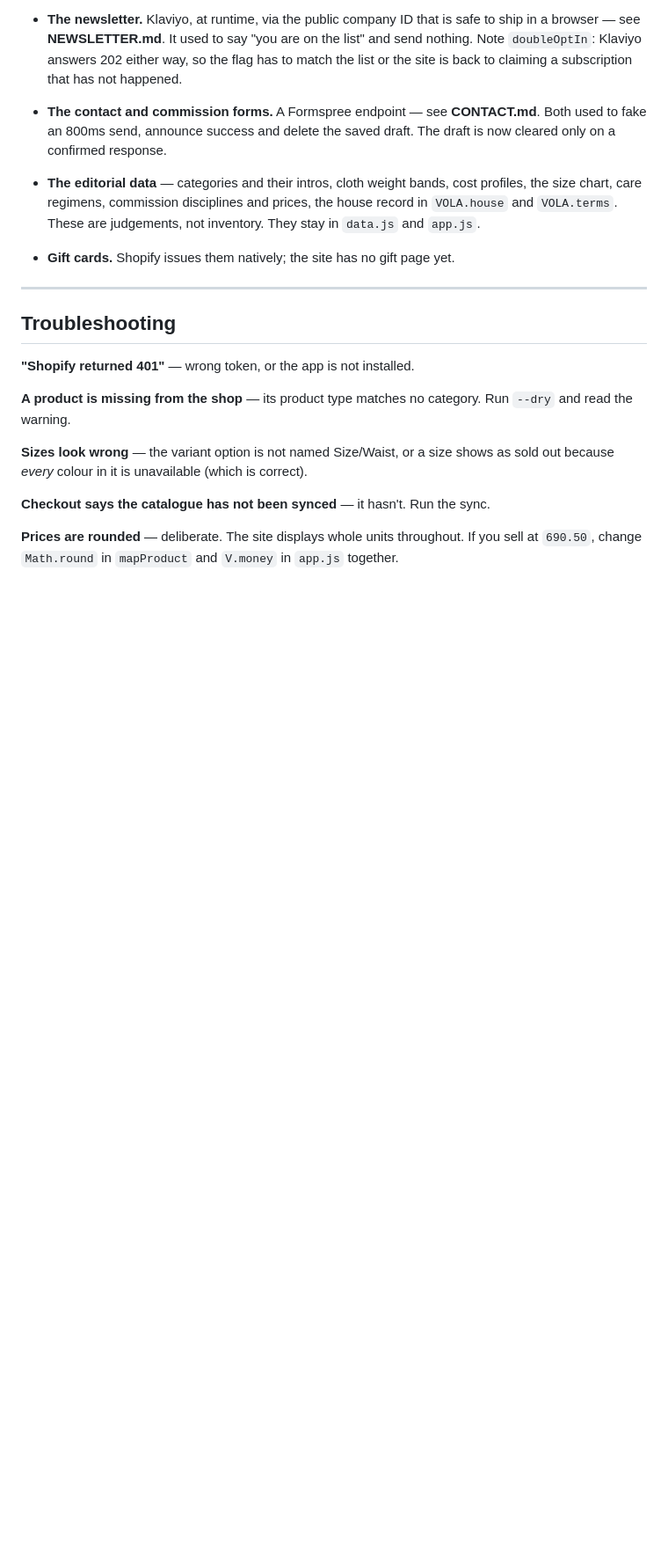
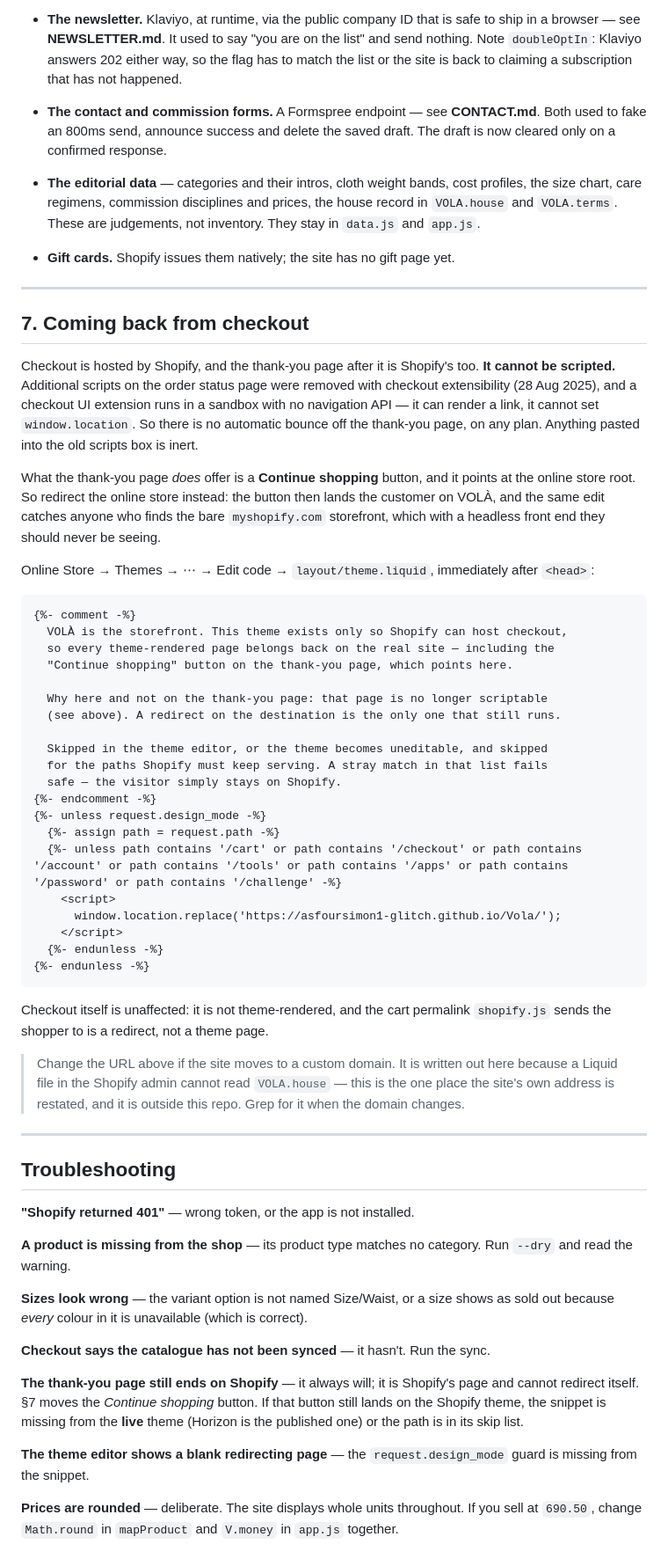
Before and after one commit to asfoursimon1-glitch/Vola, a Markdown page: docs/SHOPIFY.md, the part around the change. Shown at 88% size. Drawn GitHub-style; blank space fills up the shorter version.

Commit message:
Document the storefront redirect back to VOLA after checkout
The thank-you page cannot redirect itself: Shopify removed Additional
scripts from the order status page with checkout extensibility, and a
checkout UI extension has no navigation API. So the redirect goes on the
destination instead -- the online store root, which is where the thank-you
page's Continue shopping button points. It also catches anyone who finds
the bare myshopify.com storefront, which a headless front end never serves.

The snippet lives in the Shopify theme, outside this repo, so SHOPIFY.md
is where it is recorded, along with the two ways it goes wrong: missing
from the live theme, or missing the request.design_mode guard, which makes
the theme uneditable. The site URL is hardcoded there because a Liquid file
cannot read VOLA.house; section 7 flags it for the day the domain changes.

Co-Authored-By: Claude Opus 5 <noreply@anthropic.com>

````diff
--- a/docs/SHOPIFY.md
+++ b/docs/SHOPIFY.md
@@ -257,6 +257,57 @@ given.
 
 ---
 
+## 7. Coming back from checkout
+
+Checkout is hosted by Shopify, and the thank-you page after it is Shopify's
+too. **It cannot be scripted.** Additional scripts on the order status page
+were removed with checkout extensibility (28 Aug 2025), and a checkout UI
+extension runs in a sandbox with no navigation API — it can render a link, it
+cannot set `window.location`. So there is no automatic bounce off the thank-you
+page, on any plan. Anything pasted into the old scripts box is inert.
+
+What the thank-you page *does* offer is a **Continue shopping** button, and it
+points at the online store root. So redirect the online store instead: the
+button then lands the customer on VOLÀ, and the same edit catches anyone who
+finds the bare `myshopify.com` storefront, which with a headless front end they
+should never be seeing.
+
+Online Store → Themes → ⋯ → Edit code → `layout/theme.liquid`, immediately
+after `<head>`:
+
+```liquid
+{%- comment -%}
+  VOLÀ is the storefront. This theme exists only so Shopify can host checkout,
+  so every theme-rendered page belongs back on the real site — including the
+  "Continue shopping" button on the thank-you page, which points here.
+
+  Why here and not on the thank-you page: that page is no longer scriptable
+  (see above). A redirect on the destination is the only one that still runs.
+
+  Skipped in the theme editor, or the theme becomes uneditable, and skipped
+  for the paths Shopify must keep serving. A stray match in that list fails
+  safe — the visitor simply stays on Shopify.
+{%- endcomment -%}
+{%- unless request.design_mode -%}
+  {%- assign path = request.path -%}
+  {%- unless path contains '/cart' or path contains '/checkout' or path contains '/account' or path contains '/tools' or path contains '/apps' or path contains '/password' or path contains '/challenge' -%}
+    <script>
+      window.location.replace('https://asfoursimon1-glitch.github.io/Vola/');
+    </script>
+  {%- endunless -%}
+{%- endunless -%}
+```
+
+Checkout itself is unaffected: it is not theme-rendered, and the cart
+permalink `shopify.js` sends the shopper to is a redirect, not a theme page.
+
+> Change the URL above if the site moves to a custom domain. It is written out
+> here because a Liquid file in the Shopify admin cannot read `VOLA.house` —
+> this is the one place the site's own address is restated, and it is outside
+> this repo. Grep for it when the domain changes.
+
+---
+
 ## Troubleshooting
 
 **"Shopify returned 401"** — wrong token, or the app is not installed.
@@ -270,6 +321,14 @@ correct).
 
 **Checkout says the catalogue has not been synced** — it hasn't. Run the sync.
 
+**The thank-you page still ends on Shopify** — it always will; it is Shopify's
+page and cannot redirect itself. §7 moves the *Continue shopping* button. If
+that button still lands on the Shopify theme, the snippet is missing from the
+**live** theme (Horizon is the published one) or the path is in its skip list.
+
+**The theme editor shows a blank redirecting page** — the `request.design_mode`
+guard is missing from the snippet.
+
 **Prices are rounded** — deliberate. The site displays whole units throughout.
 If you sell at `690.50`, change `Math.round` in `mapProduct` and `V.money` in
 `app.js` together.
````
